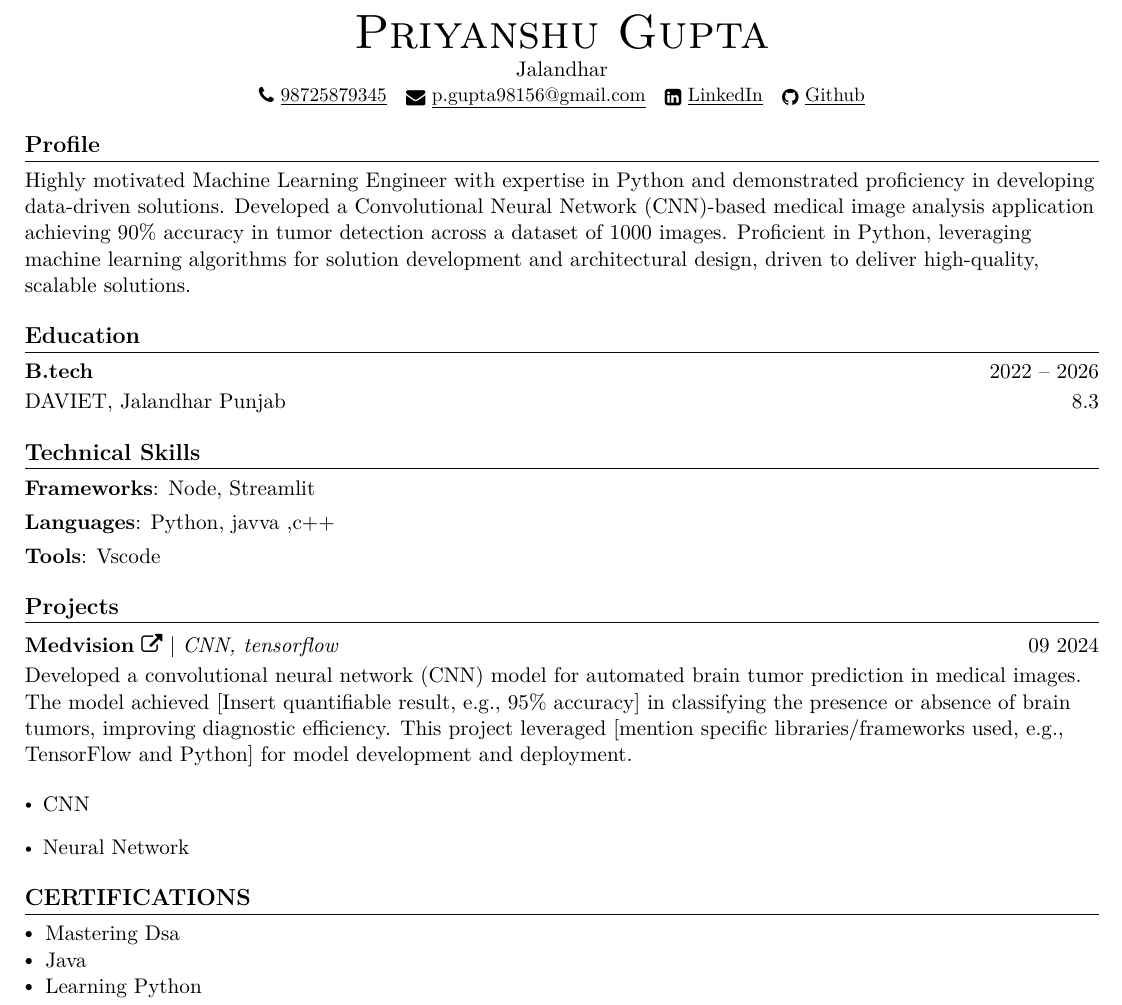
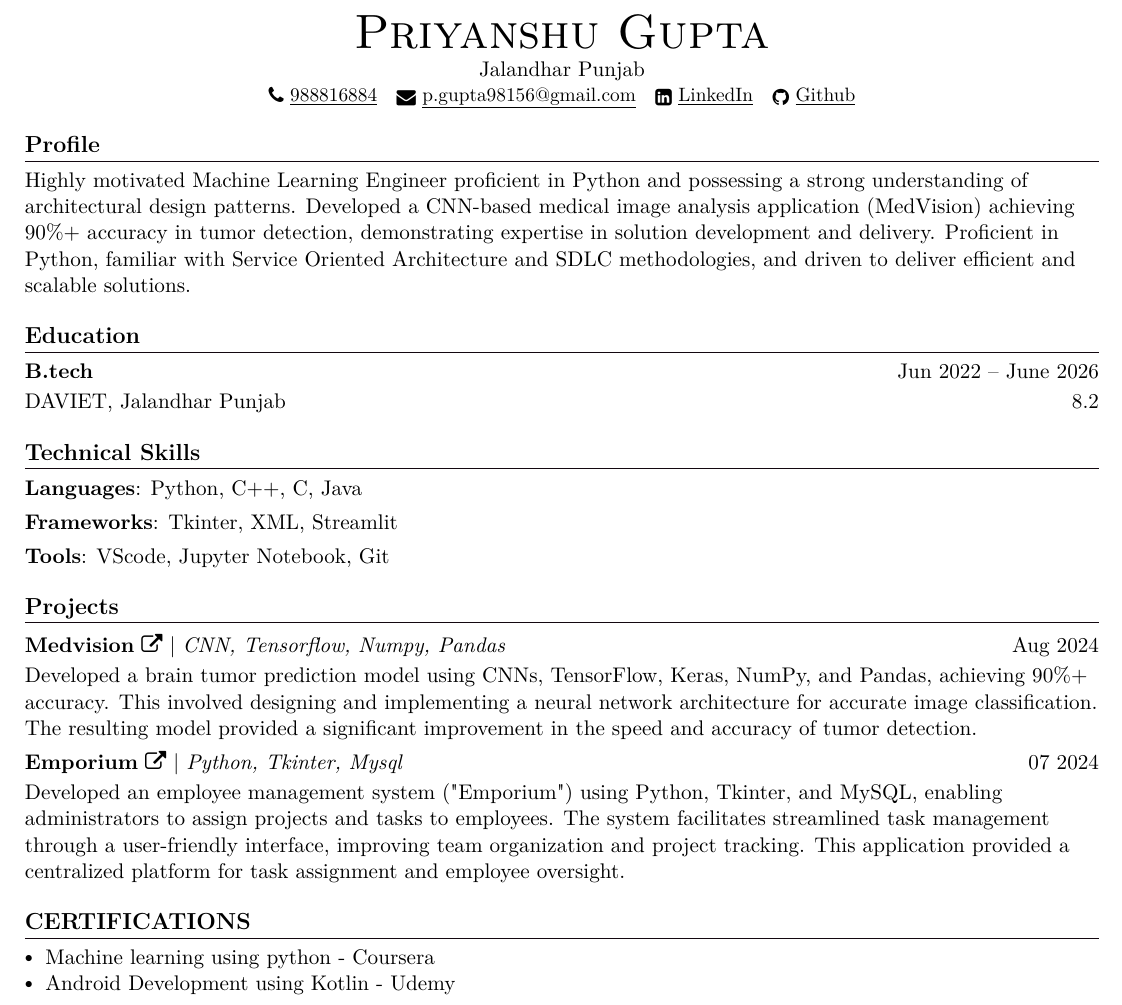
Before and after one commit to Priyanshu98156/Testing, a LaTeX CV (resumefinal.tex): part of the page, cut so that both start at the same text. Compiled offline with pdfLaTeX.

Commit message:
final push

```diff
--- a/resumefinal.tex
+++ b/resumefinal.tex
@@ -143,9 +143,9 @@
 
 \begin{center}
     {\Huge \scshape Priyanshu Gupta} \\ \vspace{1pt}
-    Jalandhar \\ \vspace{1pt}
+    Jalandhar Punjab \\ \vspace{1pt}
     \small
-    \small \href{98725879345}{ \raisebox{-0.1\height}\faPhone\ \underline{98725879345} ~}
+    \small \href{988816884}{ \raisebox{-0.1\height}\faPhone\ \underline{988816884} ~}
     \href{p.gupta98156@gmail.com}{\raisebox{-0.2\height}\faEnvelope\  \underline{p.gupta98156@gmail.com}} ~
     \href{https://www.linkedin.com/in/priyanshu-gupta18/}{\raisebox{-0.2\height}\faLinkedinSquare\ \underline{LinkedIn}}  ~
     \href{https://github.com/Priyanshu98156/MedVision}{\raisebox{-0.2\height}\faGithub\ \underline{Github}} ~
@@ -154,12 +154,12 @@
 %
 
 \section{Profile}
-Highly motivated Machine Learning Engineer with expertise in Python and demonstrated proficiency in developing data-driven solutions. Developed a Convolutional Neural Network (CNN)-based medical image analysis application achieving 90\% accuracy in tumor detection across a dataset of 1000 images.  Proficient in Python, leveraging machine learning algorithms for solution development and architectural design, driven to deliver high-quality, scalable solutions.\\
+Highly motivated Machine Learning Engineer proficient in Python and possessing a strong understanding of architectural design patterns. Developed a CNN-based medical image analysis application (MedVision) achieving 90\%+ accuracy in tumor detection, demonstrating expertise in solution development and delivery.  Proficient in Python, familiar with Service Oriented Architecture and SDLC methodologies, and driven to deliver efficient and scalable solutions.\\
 
 
 \section*{Education}
-\textbf{B.tech} \hfill 2022 -- 2026 \\[2pt]
-DAVIET, Jalandhar Punjab \hfill 8.3 \\[6pt]
+\textbf{B.tech} \hfill Jun 2022 -- June 2026 \\[2pt]
+DAVIET, Jalandhar Punjab \hfill 8.2 \\[6pt]
 
 
 
@@ -167,27 +167,23 @@ DAVIET, Jalandhar Punjab \hfill 8.3 \\[6pt]
 
 
 \section*{Technical Skills}
-\textbf{Frameworks}: Node, Streamlit \\[4pt]
-\textbf{Languages}: Python, javva ,c++ \\[4pt]
-\textbf{Tools}: Vscode \\[4pt]
+\textbf{Languages}: Python, C++, C, Java \\[4pt]
+\textbf{Frameworks}: Tkinter, XML, Streamlit \\[4pt]
+\textbf{Tools}: VScode, Jupyter Notebook, Git \\[4pt]
 
 
 
 
 \section*{Projects}
-\textbf{Medvision} \href{https://github.com/Priyanshu98156/MedVision}{\faExternalLink} | \textit{CNN, tensorflow} \hfill 09 2024 \\[2pt]
-Developed a convolutional neural network (CNN) model for automated brain tumor prediction in medical images.  The model achieved [Insert quantifiable result, e.g.,  95\% accuracy] in classifying the presence or absence of brain tumors, improving diagnostic efficiency.  This project leveraged [mention specific libraries/frameworks used, e.g., TensorFlow and Python] for model development and deployment. \\[4pt]
-\begin{itemize}[leftmargin=*]
-\item CNN
-\item Neural Network
-\end{itemize}
-
+\textbf{Medvision} \href{https://github.com/Priyanshu98156/MedVision}{\faExternalLink} | \textit{CNN, Tensorflow,  Numpy,  Pandas} \hfill Aug 2024 \\[2pt]
+Developed a brain tumor prediction model using CNNs, TensorFlow, Keras, NumPy, and Pandas, achieving 90\%+ accuracy.  This involved designing and implementing a neural network architecture for accurate image classification. The resulting model provided a significant improvement in the speed and accuracy of tumor detection. \\[4pt]
+\textbf{Emporium} \href{https://github.com/Priyanshu98156/MedVision}{\faExternalLink} | \textit{Python, Tkinter, Mysql} \hfill 07 2024 \\[2pt]
+Developed an employee management system ("Emporium") using Python, Tkinter, and MySQL, enabling administrators to assign projects and tasks to employees.  The system facilitates streamlined task management through a user-friendly interface, improving team organization and project tracking.  This application provided a centralized platform for task assignment and employee oversight. \\[4pt]
 
 
 \section{CERTIFICATIONS}
-$\sbullet[.75] \hspace{0.1cm}$ Mastering Dsa \\
-$\sbullet[.75] \hspace{0.1cm}$ Java \\
-$\sbullet[.75] \hspace{0.1cm}$ Learning Python \\
+$\sbullet[.75] \hspace{0.1cm}$ Machine learning using python - Coursera \\
+$\sbullet[.75] \hspace{0.1cm}$ Android Development using Kotlin  - Udemy \\
 
 
 \end{document}
```
Also changed, not shown: resumefinal.pdf, 3 other files.
